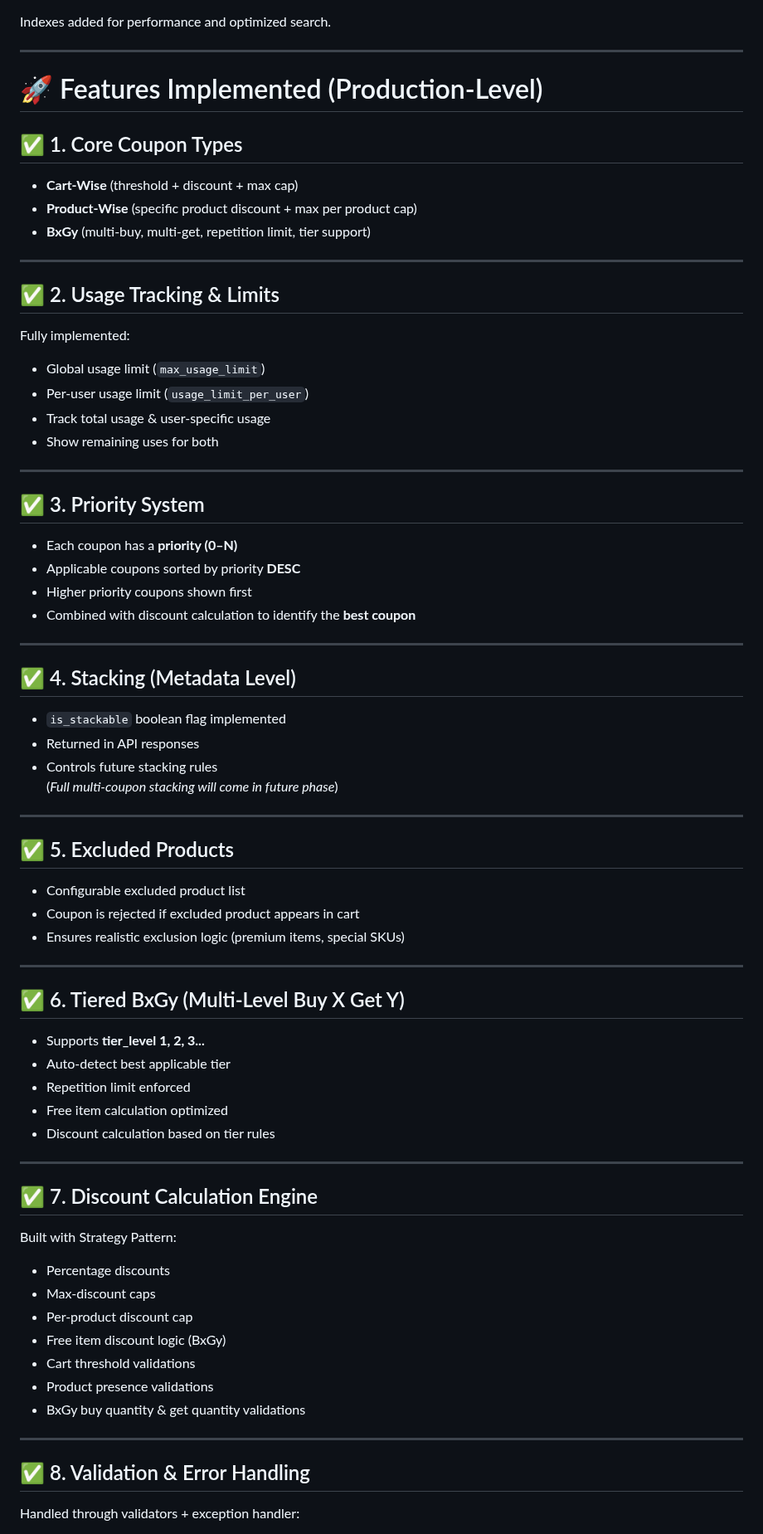
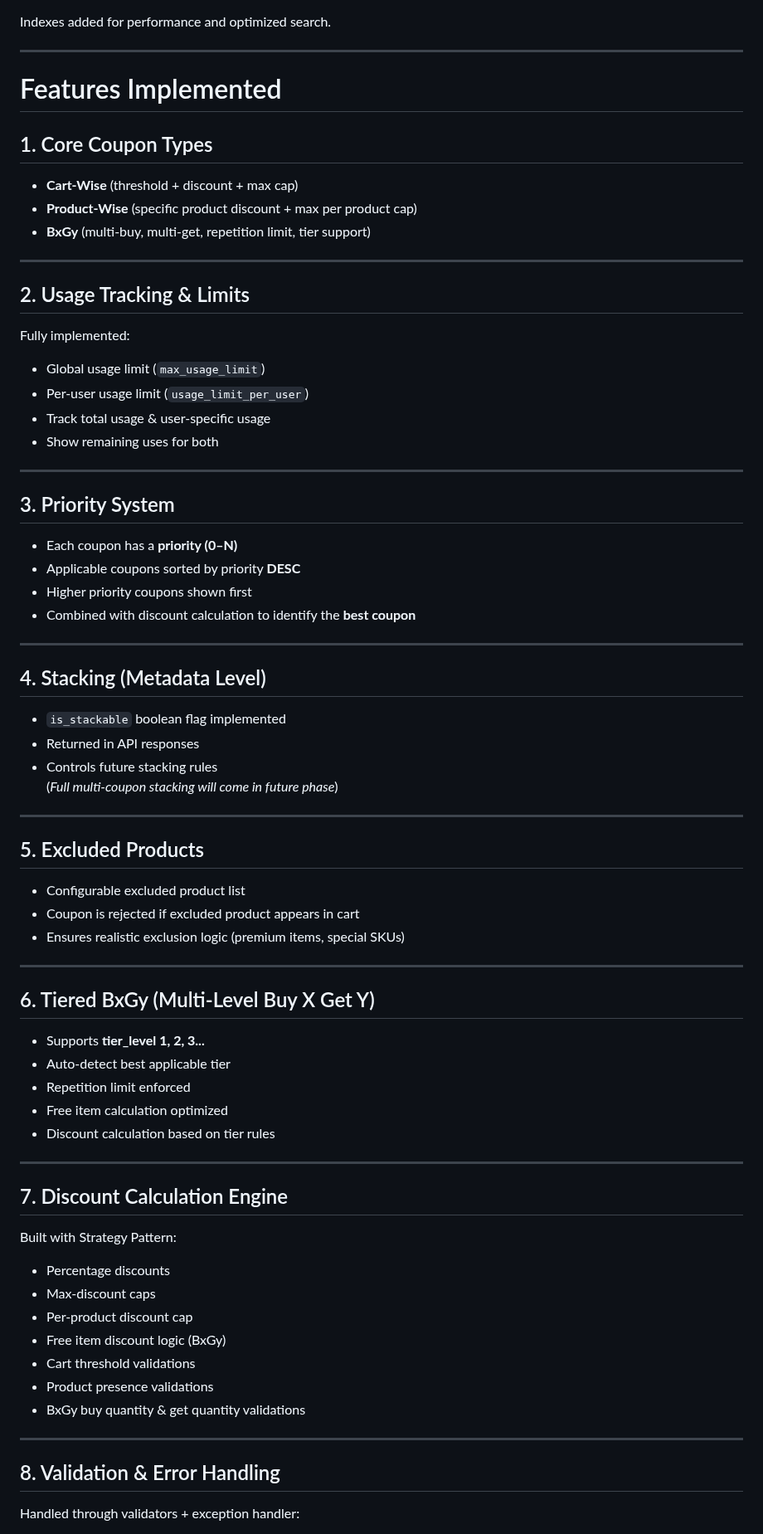
Before and after one commit to gautamkr538/monk-commerce-task, a Markdown page: README.md, the part around one of its changes. Shown at 83% size. Rendered like a GitHub page.

```diff
--- a/README.md
+++ b/README.md
@@ -65,16 +65,16 @@ Indexes added for performance and optimized search.
 
 ---
 
-# 🚀 Features Implemented (Production-Level)
+# Features Implemented
 
-## ✅ 1. Core Coupon Types
+## 1. Core Coupon Types
 - **Cart-Wise** (threshold + discount + max cap)
 - **Product-Wise** (specific product discount + max per product cap)
 - **BxGy** (multi-buy, multi-get, repetition limit, tier support)
 
 ---
 
-## ✅ 2. Usage Tracking & Limits
+## 2. Usage Tracking & Limits
 Fully implemented:
 
 - Global usage limit (`max_usage_limit`)
@@ -84,7 +84,7 @@ Fully implemented:
 
 ---
 
-## ✅ 3. Priority System
+## 3. Priority System
 - Each coupon has a **priority (0–N)**
 - Applicable coupons sorted by priority **DESC**
 - Higher priority coupons shown first
@@ -92,7 +92,7 @@ Fully implemented:
 
 ---
 
-## ✅ 4. Stacking (Metadata Level)
+## 4. Stacking (Metadata Level)
 - `is_stackable` boolean flag implemented
 - Returned in API responses
 - Controls future stacking rules
@@ -100,14 +100,14 @@ Fully implemented:
 
 ---
 
-## ✅ 5. Excluded Products
+## 5. Excluded Products
 - Configurable excluded product list
 - Coupon is rejected if excluded product appears in cart
 - Ensures realistic exclusion logic (premium items, special SKUs)
 
 ---
 
-## ✅ 6. Tiered BxGy (Multi-Level Buy X Get Y)
+## 6. Tiered BxGy (Multi-Level Buy X Get Y)
 - Supports **tier_level 1, 2, 3...**
 - Auto-detect best applicable tier
 - Repetition limit enforced
@@ -116,7 +116,7 @@ Fully implemented:
 
 ---
 
-## ✅ 7. Discount Calculation Engine
+## 7. Discount Calculation Engine
 Built with Strategy Pattern:
 
 - Percentage discounts
@@ -129,7 +129,7 @@ Built with Strategy Pattern:
 
 ---
 
-## ✅ 8. Validation & Error Handling
+## 8. Validation & Error Handling
 Handled through validators + exception handler:
 
 - Empty cart
```
Also changed, not shown: other parts of README.md (+9 -34 lines).
